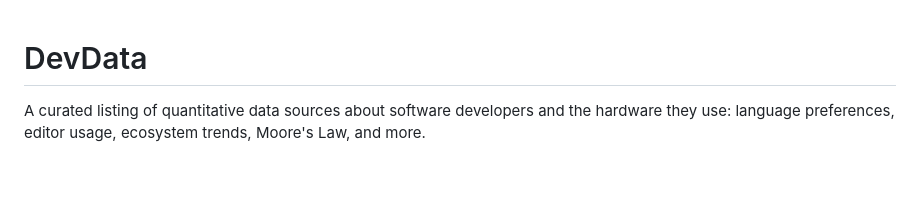
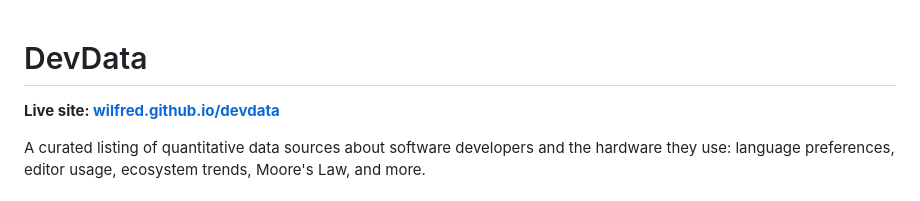
Before and after one commit to Wilfred/DevData, a Markdown page: README.md, the part around the change. GitHub-like rendering; blank space fills up the shorter version.

Commit message:
Add live site link to README
https://claude.ai/code/session_01FezC9qZkpnJryibCFt9Mmz

```diff
--- a/README.md
+++ b/README.md
@@ -1,4 +1,6 @@
 # DevData
+
+**Live site: [wilfred.github.io/devdata](https://wilfred.github.io/devdata/)**
 
 A curated listing of quantitative data sources about software developers
 and the hardware they use: language preferences, editor usage, ecosystem
```
